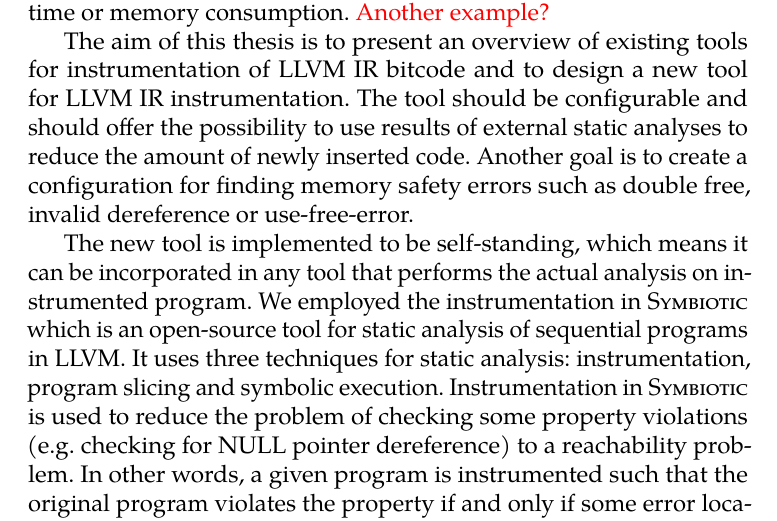
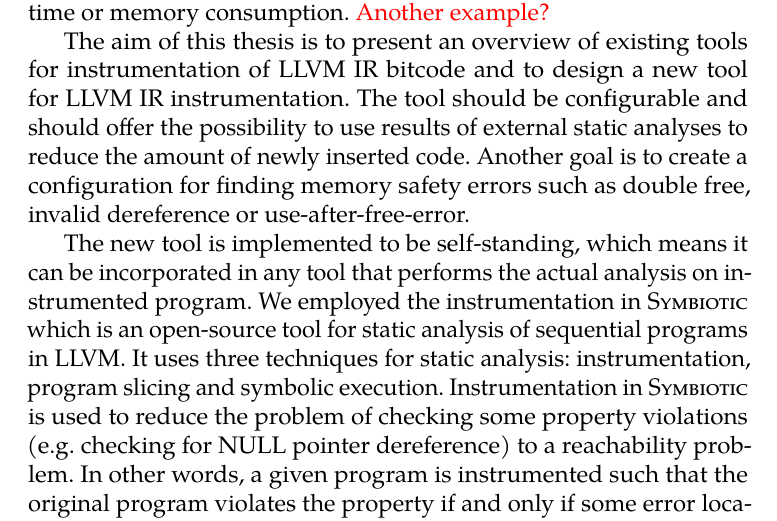
Before and after one commit to xvitovs1/thesis, a LaTeX thesis (thesis2.tex, which reads chapters/01_intro.tex): part of page 19 of 39, cut so that both start at the same text. Compiled offline with pdfLaTeX.

Commit message:
Fix typo in intro

```diff
--- a/chapters/01_intro.tex
+++ b/chapters/01_intro.tex
@@ -22,7 +22,7 @@ instrumentation. The tool should be configurable and should offer the
 possibility to use results of external static analyses to reduce the amount of
 newly inserted code. Another goal is to create a configuration for finding
 memory safety errors such as double free, invalid dereference or
-use-free-error.
+use-after-free-error.
 
 The new tool is implemented to be self-standing, which means it can be
 incorporated in any tool that performs the actual analysis on instrumented
```
